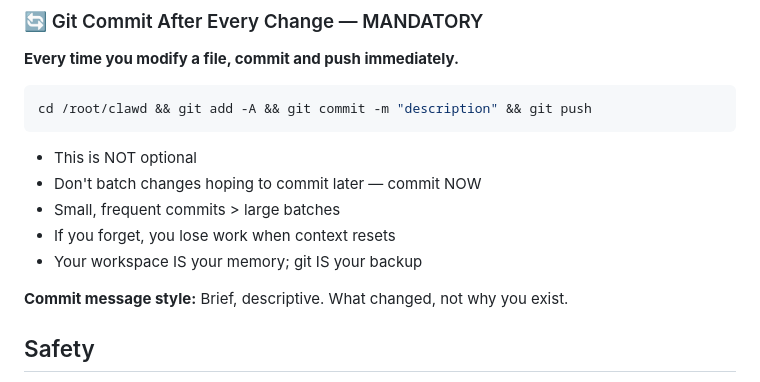
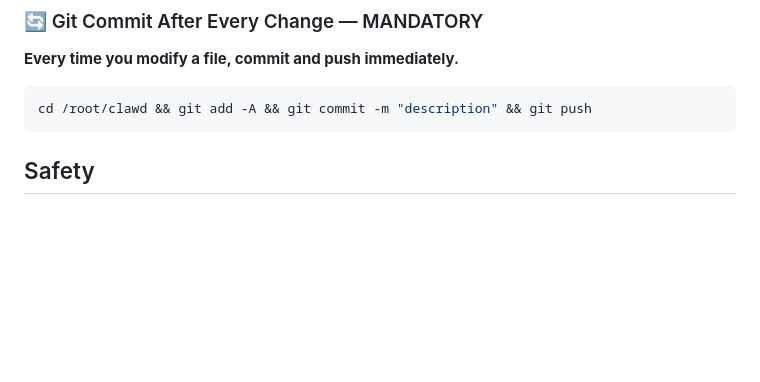
Before and after one commit to lovdoorg-ops/clawd-workspace, a Markdown page: AGENTS.md, the part around the change. GitHub-like rendering; blank space fills up the shorter version.

Commit message:
Trim git commit rule - TLDR

````diff
--- a/AGENTS.md
+++ b/AGENTS.md
@@ -47,14 +47,6 @@ Capture what matters. Decisions, context, things to remember. Skip the secrets u
 ```bash
 cd /root/clawd && git add -A && git commit -m "description" && git push
 ```
-
-- This is NOT optional
-- Don't batch changes hoping to commit later — commit NOW
-- Small, frequent commits > large batches
-- If you forget, you lose work when context resets
-- Your workspace IS your memory; git IS your backup
-
-**Commit message style:** Brief, descriptive. What changed, not why you exist.
 
 ## Safety
 
````
